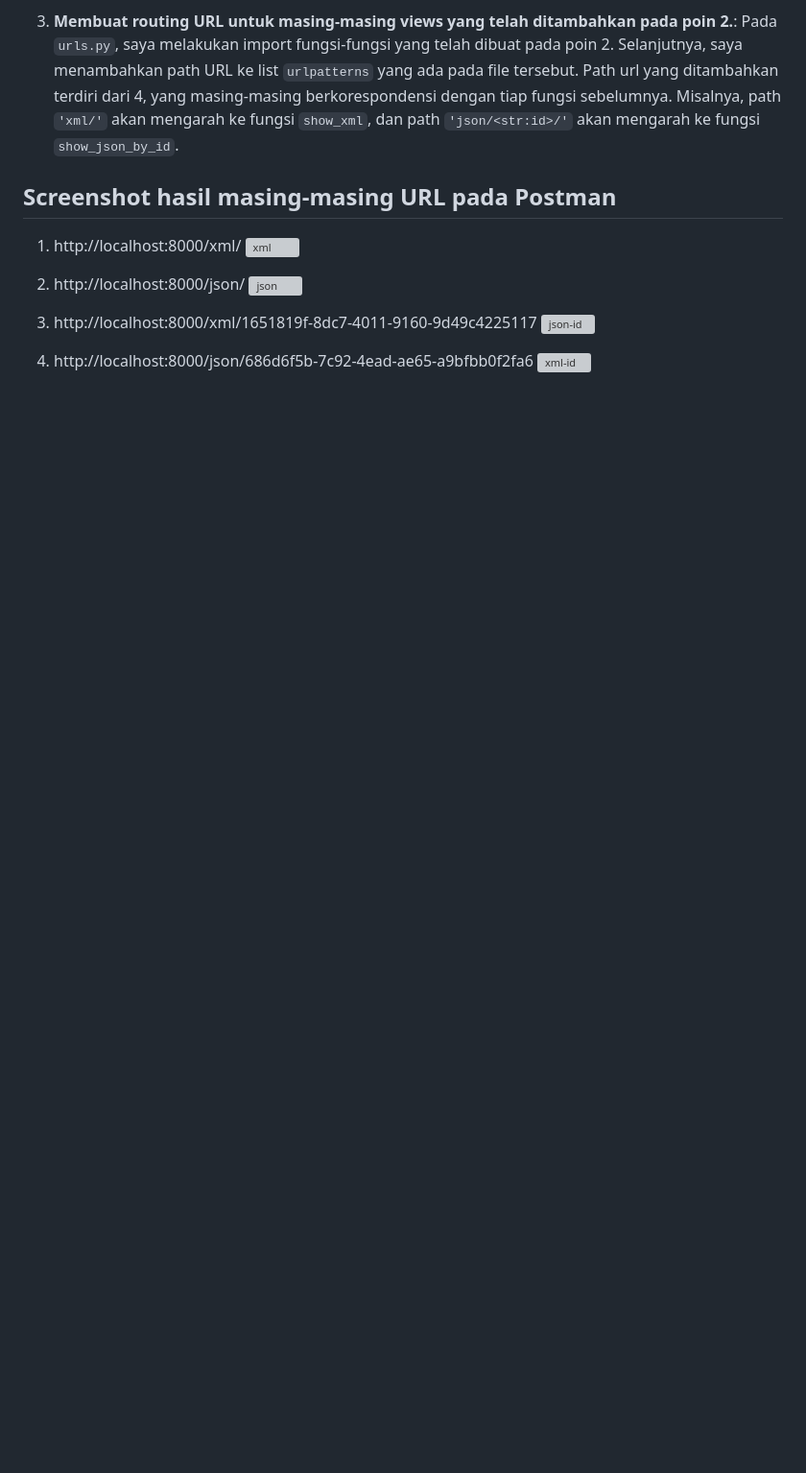
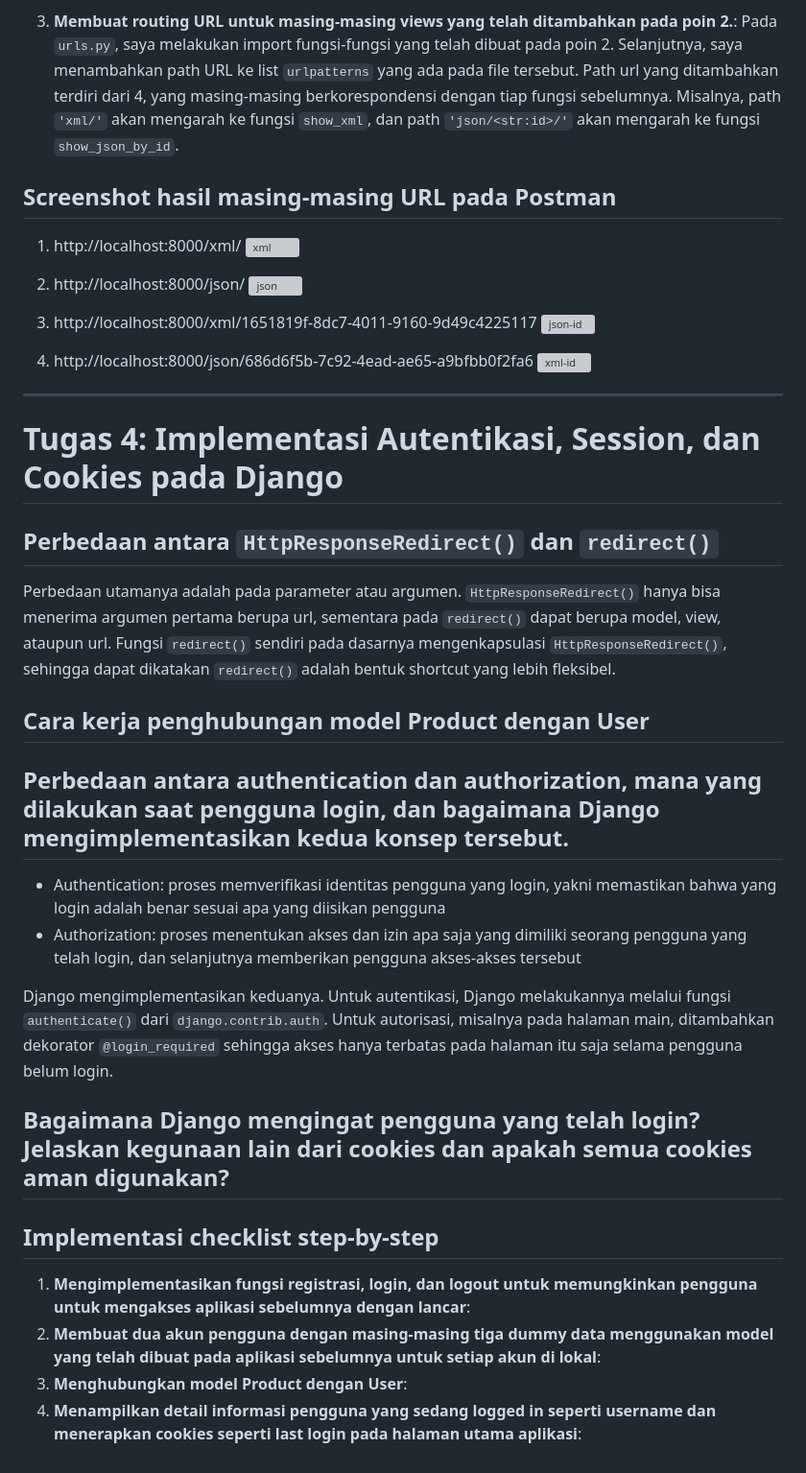
Before and after one commit to halizaarfa/words-of-affirmachine, a Markdown page: README.md, the part around one of its changes. Shown at 96% size. Drawn GitHub-style; blank space fills up the shorter version; grey boxes are pictures that could not be loaded.

Commit message:
Tugas 4: Implementasi Autentikasi, Session, dan Cookies pada Django - Initial update README.md

````diff
--- a/README.md
+++ b/README.md
@@ -65,3 +65,26 @@
 
 4. http://localhost:8000/json/686d6f5b-7c92-4ead-ae65-a9bfbb0f2fa6
 ![xml-id](https://github.com/user-attachments/assets/ebaea87f-a9c7-4da0-9030-aebcc3a0b820)
+
+---
+
+# Tugas 4: Implementasi Autentikasi, Session, dan Cookies pada Django
+## Perbedaan antara ```HttpResponseRedirect()``` dan ```redirect()```
+Perbedaan utamanya adalah pada parameter atau argumen. ```HttpResponseRedirect()``` hanya bisa menerima argumen pertama berupa url, sementara pada ```redirect()``` dapat berupa model, view, ataupun url. Fungsi ```redirect()``` sendiri pada dasarnya mengenkapsulasi ```HttpResponseRedirect()```, sehingga dapat dikatakan ```redirect()``` adalah bentuk shortcut yang lebih fleksibel.
+
+## Cara kerja penghubungan model Product dengan User
+
+
+## Perbedaan antara authentication dan authorization, mana yang dilakukan saat pengguna login, dan bagaimana Django mengimplementasikan kedua konsep tersebut.
+- Authentication: proses memverifikasi identitas pengguna yang login, yakni memastikan bahwa yang login adalah benar sesuai apa yang diisikan pengguna
+- Authorization: proses menentukan akses dan izin apa saja yang dimiliki seorang pengguna yang telah login, dan selanjutnya memberikan pengguna akses-akses tersebut
+
+Django mengimplementasikan keduanya. Untuk autentikasi, Django melakukannya melalui fungsi ```authenticate()``` dari ```django.contrib.auth```. Untuk autorisasi, misalnya pada halaman main, ditambahkan dekorator ```@login_required``` sehingga akses hanya terbatas pada halaman itu saja selama pengguna belum login.
+
+## Bagaimana Django mengingat pengguna yang telah login? Jelaskan kegunaan lain dari cookies dan apakah semua cookies aman digunakan?
+
+## Implementasi checklist step-by-step
+1. **Mengimplementasikan fungsi registrasi, login, dan logout untuk memungkinkan pengguna untuk mengakses aplikasi sebelumnya dengan lancar**:
+2. **Membuat dua akun pengguna dengan masing-masing tiga dummy data menggunakan model yang telah dibuat pada aplikasi sebelumnya untuk setiap akun di lokal**:
+3. **Menghubungkan model Product dengan User**:
+4. **Menampilkan detail informasi pengguna yang sedang logged in seperti username dan menerapkan cookies seperti last login pada halaman utama aplikasi**:
````
Also changed, not shown: other parts of README.md (+8 -8 lines).
